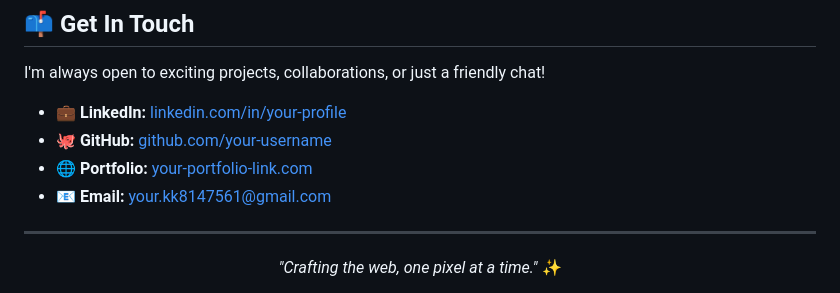
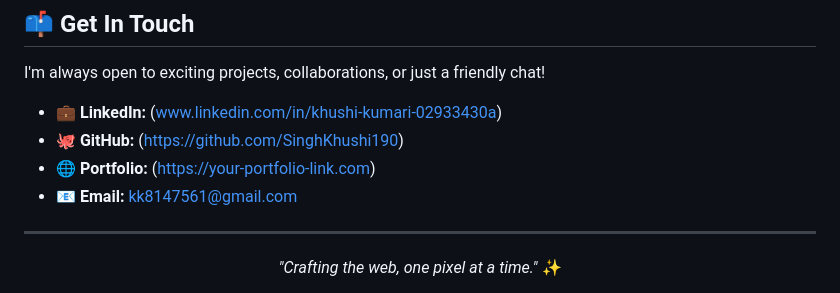
Before and after one commit to SinghKhushi190/My-Working-Portfolio, a Markdown page: README.md, the part around the change. Drawn GitHub-style.

Commit message:
Fix contact links formatting in README
Updated contact links in the README file.

```diff
--- a/README.md
+++ b/README.md
@@ -78,10 +78,10 @@ I craft **clean, responsive, and interactive websites** with a love for pixel-pe
 
 I'm always open to exciting projects, collaborations, or just a friendly chat!
 
-- 💼 **LinkedIn:** [linkedin.com/in/your-profile](www.linkedin.com/in/khushi-kumari-02933430a)
-- 🐙 **GitHub:** [github.com/your-username](https://github.com/SinghKhushi190)
-- 🌐 **Portfolio:** [your-portfolio-link.com](https://your-portfolio-link.com)
-- 📧 **Email:** your.kk8147561@gmail.com
+- 💼 **LinkedIn:** (www.linkedin.com/in/khushi-kumari-02933430a)
+- 🐙 **GitHub:** (https://github.com/SinghKhushi190)
+- 🌐 **Portfolio:** (https://your-portfolio-link.com)
+- 📧 **Email:** kk8147561@gmail.com
 
 ---
 
```
